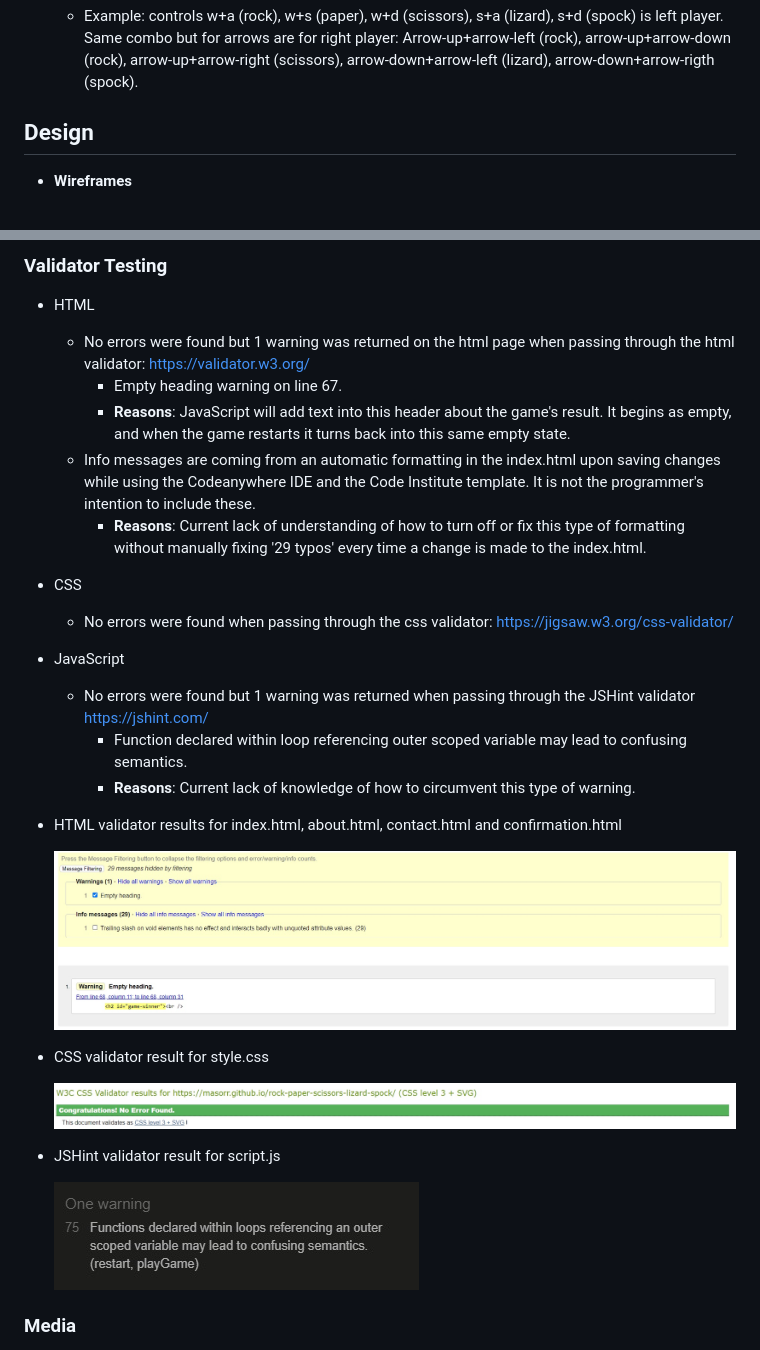
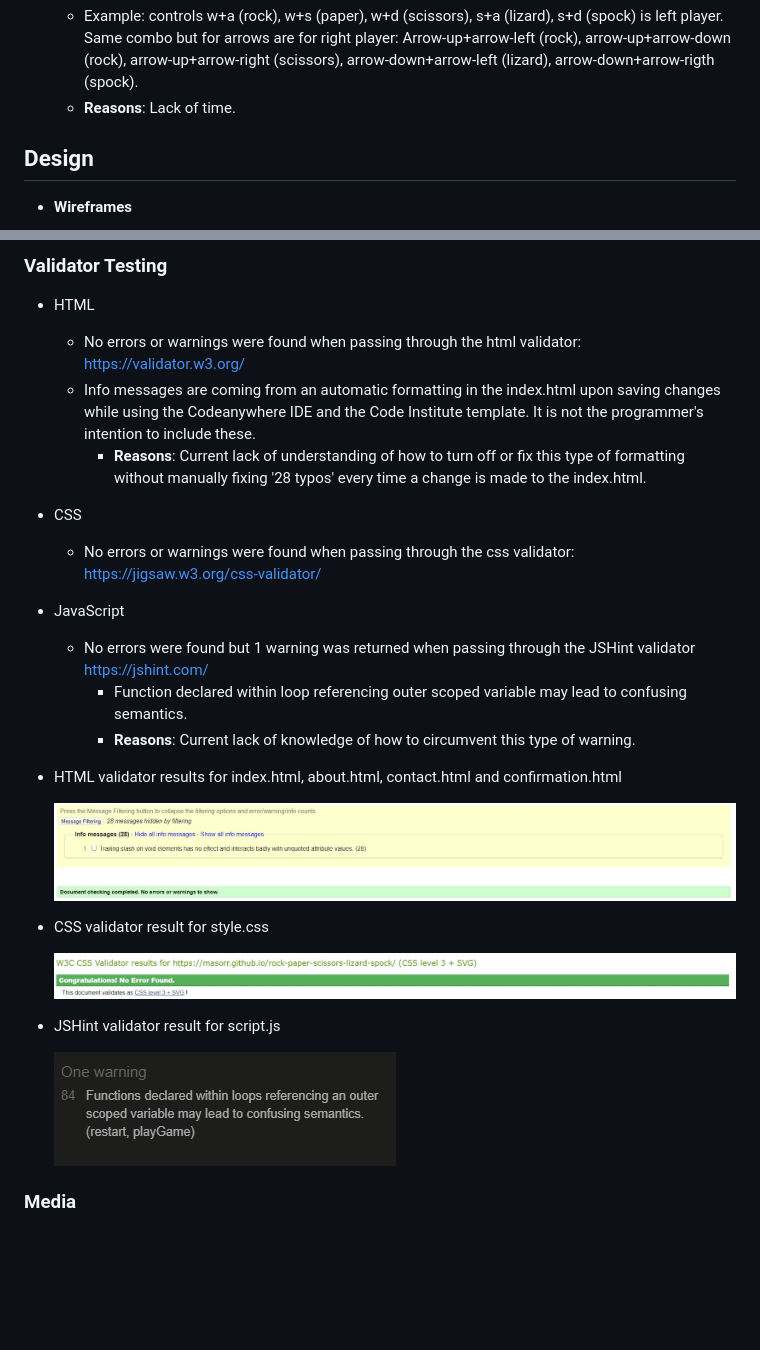
Before and after one commit to Masorr/rock-paper-scissors-lizard-spock, a Markdown page: README.md, 2 parts joined by grey strips. GitHub-like rendering; pictures changed too: documentation/validate-html.jpg, documentation/validate-jshint.jpg; blank space fills up the shorter version.

Commit message:
Update testing section for README

```diff
--- a/README.md
+++ b/README.md
@@ -104,6 +104,7 @@ Users of this game will learn the rules of RPSLS, and is targeted towards adults
 
 - Addition so the player can meet another player instead of computer. Switch out computer on the right part to become a second player. Give keyboard controls to the game.
   - Example: controls w+a (rock), w+s (paper), w+d (scissors), s+a (lizard), s+d (spock) is left player. Same combo but for arrows are for right player: Arrow-up+arrow-left (rock), arrow-up+arrow-down (rock), arrow-up+arrow-right (scissors), arrow-down+arrow-left (lizard), arrow-down+arrow-rigth (spock).
+  - **Reasons**: Lack of time.
 
 ## Design
 
@@ -143,14 +144,12 @@ Users of this game will learn the rules of RPSLS, and is targeted towards adults
 ### Validator Testing
 
 - HTML
-  - No errors were found but 1 warning was returned on the html page when passing through the html validator: <https://validator.w3.org/>
-    - Empty heading warning on line 67.
-    - **Reasons**: JavaScript will add text into this header about the game's result. It begins as empty, and when the game restarts it turns back into this same empty state.
+  - No errors or warnings were found when passing through the html validator: <https://validator.w3.org/>
   - Info messages are coming from an automatic formatting in the index.html upon saving changes while using the Codeanywhere IDE and the Code Institute template. It is not the programmer's intention to include these.
-    - **Reasons**: Current lack of understanding of how to turn off or fix this type of formatting without manually fixing '29 typos' every time a change is made to the index.html.
+    - **Reasons**: Current lack of understanding of how to turn off or fix this type of formatting without manually fixing '28 typos' every time a change is made to the index.html.
 
 - CSS
-  - No errors were found when passing through the css validator: <https://jigsaw.w3.org/css-validator/>
+  - No errors or warnings were found when passing through the css validator: <https://jigsaw.w3.org/css-validator/>
 
 - JavaScript
   - No errors were found but 1 warning was returned when passing through the JSHint validator <https://jshint.com/>
```
